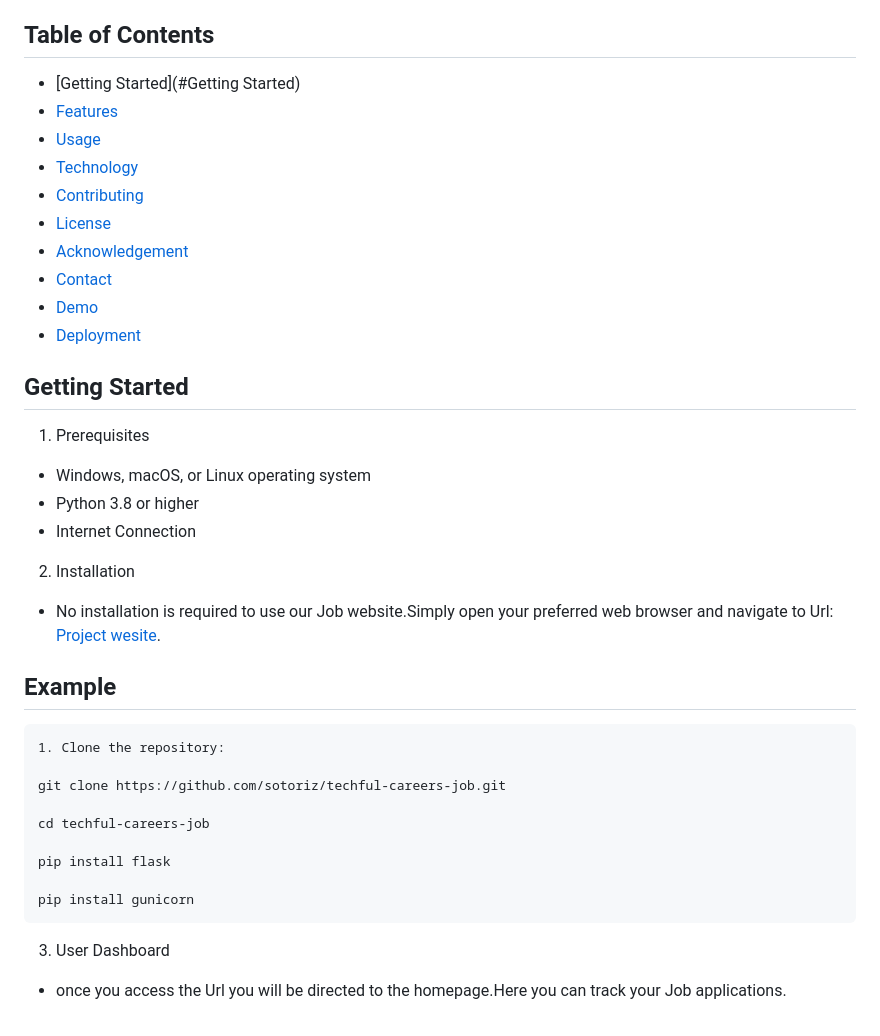
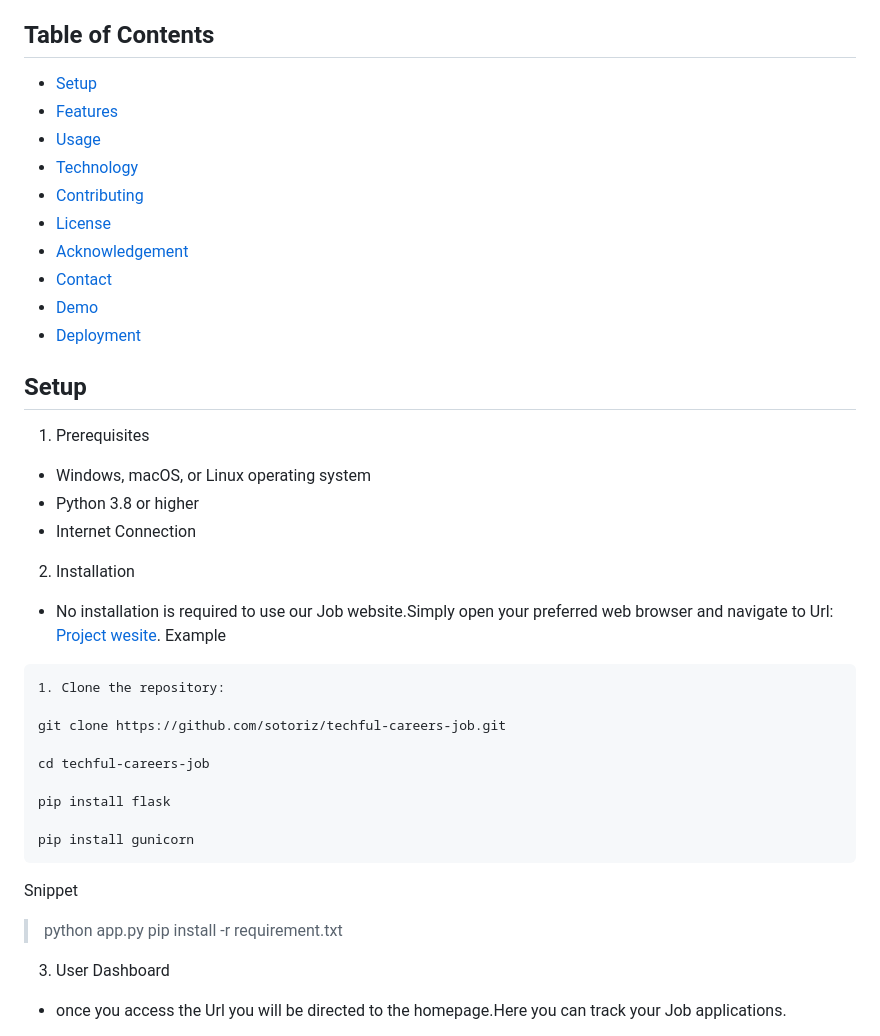
Before and after one commit to sotoriz/techful-careers-job, a Markdown page: README.md, the part around the change printed below. Drawn GitHub-style.

````diff
--- a/README.md
+++ b/README.md
@@ -3,7 +3,7 @@
 >  Is  user-Friendly  website  designed with you in mind - easy to navigate, search for jobs, and submit applications from any platform
 
 ## Table of Contents
-- [Getting Started](#Getting Started)
+- [Setup](#Setup)
 - [Features](#Features)
 - [Usage](#usage)
 - [Technology](#Technology)
@@ -15,7 +15,7 @@
 - [Deployment](#Deployment)
 
 
-## Getting Started
+## Setup
 
 1. Prerequisites
 - Windows, macOS, or Linux operating system
@@ -24,7 +24,7 @@
 
 2. Installation
 - No installation is required to use our Job website.Simply open your preferred web browser and navigate to Url: [Project wesite](job.sotoris.tech).
-## Example
+Example
 ```
 1. Clone the repository:
 
@@ -36,6 +36,9 @@ pip install flask
 
 pip install gunicorn
 ```
+Snippet
+> python app.py
+> pip install -r requirement.txt
 
 3. User Dashboard
 - once you access the Url you will be directed to the homepage.Here you can track your Job applications.
````
Also changed, not shown: other parts of README.md (+1 -1 lines).
